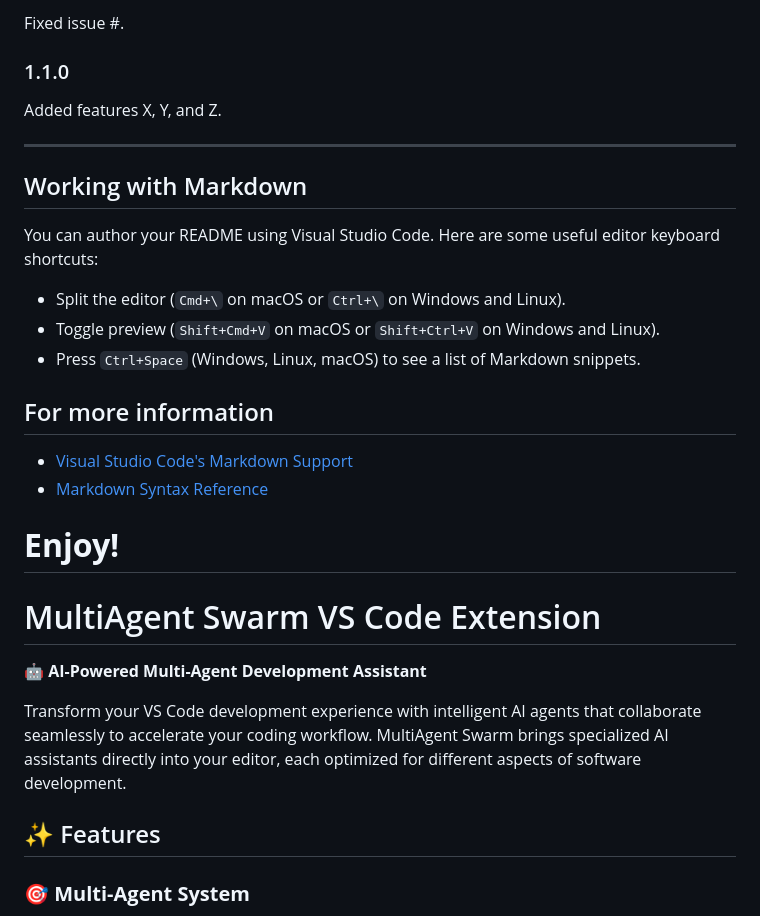
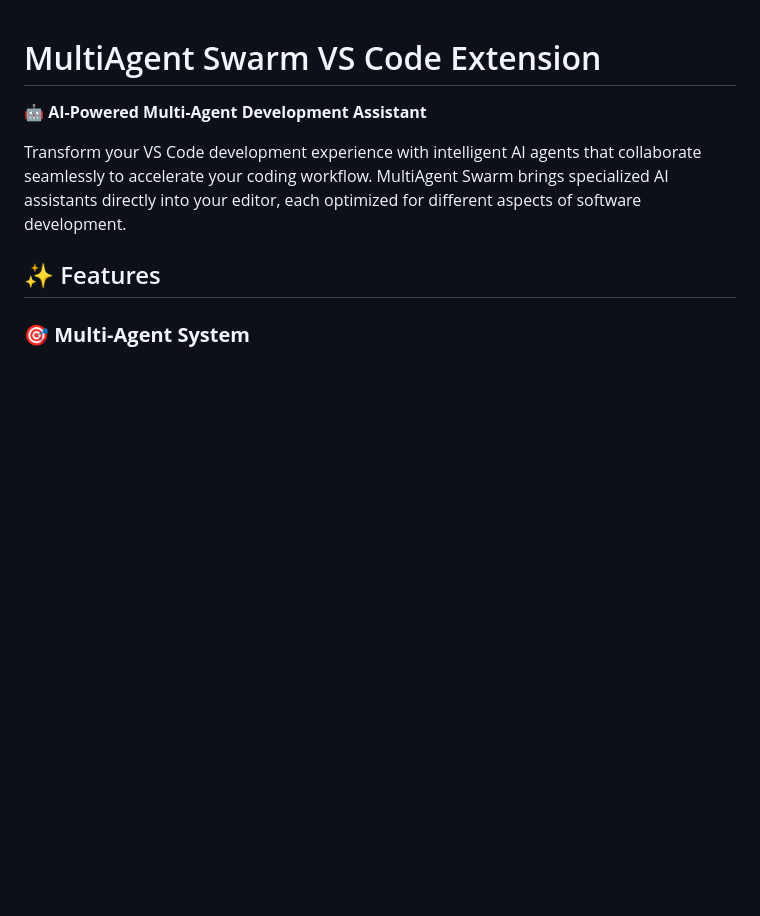
Before and after one commit to MultiAgenticSwarm/MAS-vscode-extension, a Markdown page: README.md, the part around the change printed below. Rendered like a GitHub page; blank space fills up the shorter version.

```diff
--- a/README.md
+++ b/README.md
@@ -45,26 +1,3 @@ Initial release of ...
-Fixed issue #.
-
-### 1.1.0
-
-Added features X, Y, and Z.
-
----
-
-## Working with Markdown
-
-You can author your README using Visual Studio Code.  Here are some useful editor keyboard shortcuts:
-
-* Split the editor (`Cmd+\` on macOS or `Ctrl+\` on Windows and Linux).
-* Toggle preview (`Shift+Cmd+V` on macOS or `Shift+Ctrl+V` on Windows and Linux).
-* Press `Ctrl+Space` (Windows, Linux, macOS) to see a list of Markdown snippets.
-
-## For more information
-
-* [Visual Studio Code's Markdown Support](http://code.visualstudio.com/docs/languages/markdown)
-* [Markdown Syntax Reference](https://help.github.com/articles/markdown-basics/)
-
-**Enjoy!**
-=======
 # MultiAgent Swarm VS Code Extension
 
 🤖 **AI-Powered Multi-Agent Development Assistant**
```
Also changed, not shown: other parts of README.md (+0 -44 lines).
